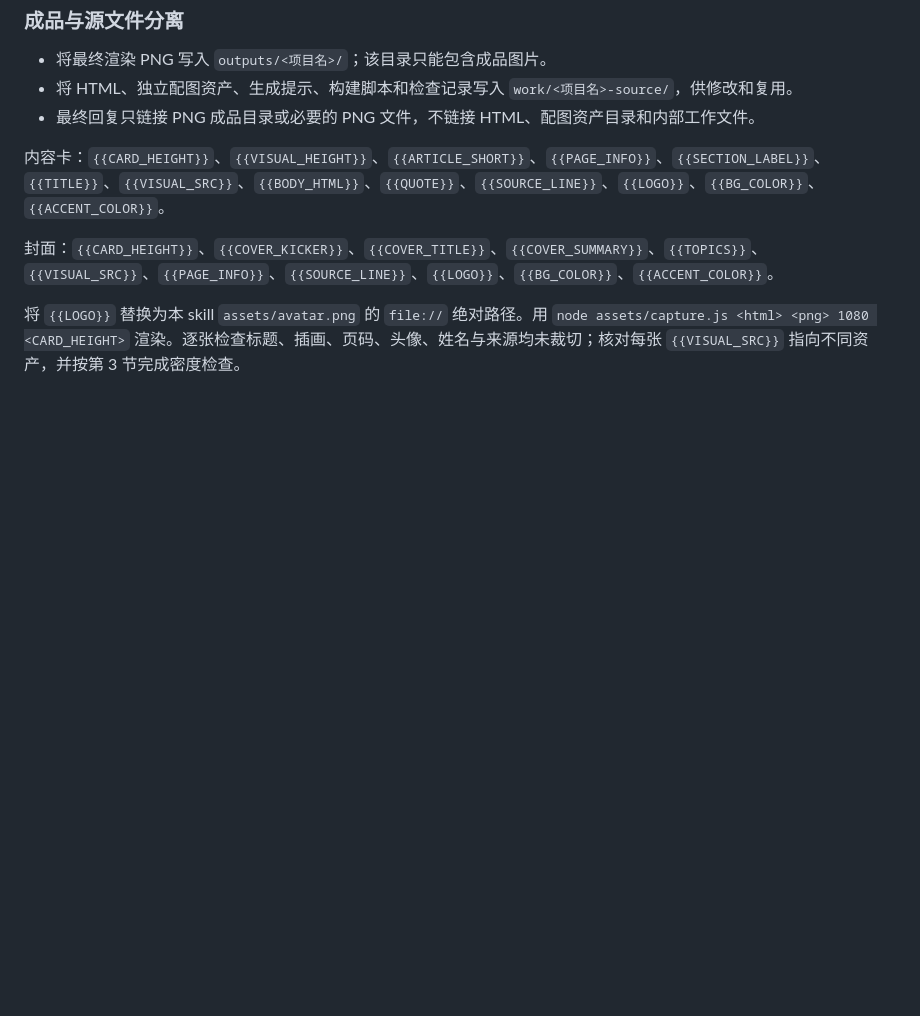
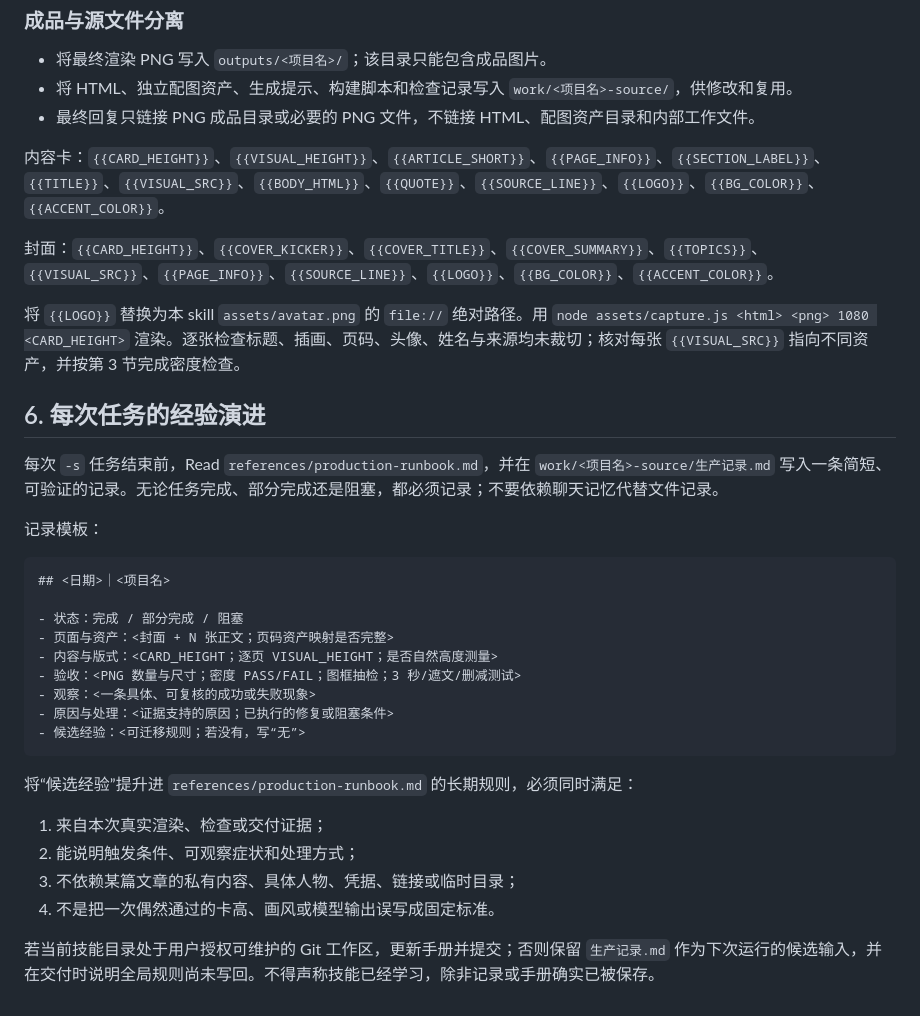
Before and after one commit to Dapaooo/zw-skills, a Markdown page: zw-card/references/mode-social.md, the part around the change. Drawn GitHub-style; blank space fills up the shorter version.

Commit message:
feat: evolve zw-card social card production guidance

````diff
--- a/zw-card/references/mode-social.md
+++ b/zw-card/references/mode-social.md
@@ -136,3 +136,30 @@ Avoid: text, letters, numbers, logos, watermarks, neon, robot clichés, split-sc
 封面：`{{CARD_HEIGHT}}`、`{{COVER_KICKER}}`、`{{COVER_TITLE}}`、`{{COVER_SUMMARY}}`、`{{TOPICS}}`、`{{VISUAL_SRC}}`、`{{PAGE_INFO}}`、`{{SOURCE_LINE}}`、`{{LOGO}}`、`{{BG_COLOR}}`、`{{ACCENT_COLOR}}`。
 
 将 `{{LOGO}}` 替换为本 skill `assets/avatar.png` 的 `file://` 绝对路径。用 `node assets/capture.js <html> <png> 1080 <CARD_HEIGHT>` 渲染。逐张检查标题、插画、页码、头像、姓名与来源均未裁切；核对每张 `{{VISUAL_SRC}}` 指向不同资产，并按第 3 节完成密度检查。
+
+## 6. 每次任务的经验演进
+
+每次 `-s` 任务结束前，Read `references/production-runbook.md`，并在 `work/<项目名>-source/生产记录.md` 写入一条简短、可验证的记录。无论任务完成、部分完成还是阻塞，都必须记录；不要依赖聊天记忆代替文件记录。
+
+记录模板：
+
+```markdown
+## <日期>｜<项目名>
+
+- 状态：完成 / 部分完成 / 阻塞
+- 页面与资产：<封面 + N 张正文；页码资产映射是否完整>
+- 内容与版式：<CARD_HEIGHT；逐页 VISUAL_HEIGHT；是否自然高度测量>
+- 验收：<PNG 数量与尺寸；密度 PASS/FAIL；图框抽检；3 秒/遮文/删减测试>
+- 观察：<一条具体、可复核的成功或失败现象>
+- 原因与处理：<证据支持的原因；已执行的修复或阻塞条件>
+- 候选经验：<可迁移规则；若没有，写“无”>
+```
+
+将“候选经验”提升进 `references/production-runbook.md` 的长期规则，必须同时满足：
+
+1. 来自本次真实渲染、检查或交付证据；
+2. 能说明触发条件、可观察症状和处理方式；
+3. 不依赖某篇文章的私有内容、具体人物、凭据、链接或临时目录；
+4. 不是把一次偶然通过的卡高、画风或模型输出误写成固定标准。
+
+若当前技能目录处于用户授权可维护的 Git 工作区，更新手册并提交；否则保留 `生产记录.md` 作为下次运行的候选输入，并在交付时说明全局规则尚未写回。不得声称技能已经学习，除非记录或手册确实已被保存。
````
Also changed, not shown: zw-card/SKILL.md (+1 -1 lines), zw-card/references/production-runbook.md (added, +91 -0 lines).
